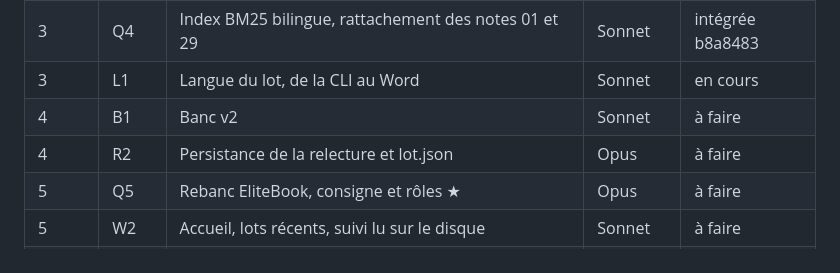
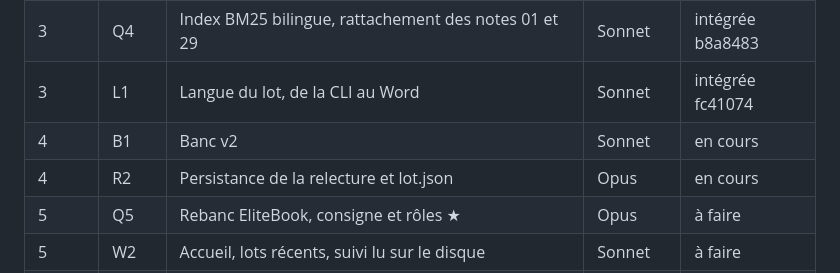
Before and after one commit to Aliquanto3/waveaudit, a Markdown page: _bmad-output/implementation-artifacts/etat-v2.md, the part around the change. Drawn GitHub-style.

Commit message:
État v2 : L1 intégrée, suite complète verte (922)
Co-Authored-By: Claude Opus 5.5 <noreply@anthropic.com>

```diff
--- a/_bmad-output/implementation-artifacts/etat-v2.md
+++ b/_bmad-output/implementation-artifacts/etat-v2.md
@@ -14,9 +14,9 @@ Plan : `plan-v2.md`. États possibles : `à faire`, `en cours`, `intégrée <sha
 | 2 | Q3 | Catalogue bilingue et traduction des 50 constats ★ | Sonnet | intégrée 0016786 |
 | 2 | W5 | Thème public et logo privé | Sonnet | intégrée 349dde3 |
 | 3 | Q4 | Index BM25 bilingue, rattachement des notes 01 et 29 | Sonnet | intégrée b8a8483 |
-| 3 | L1 | Langue du lot, de la CLI au Word | Sonnet | en cours |
-| 4 | B1 | Banc v2 | Sonnet | à faire |
-| 4 | R2 | Persistance de la relecture et lot.json | Opus | à faire |
+| 3 | L1 | Langue du lot, de la CLI au Word | Sonnet | intégrée fc41074 |
+| 4 | B1 | Banc v2 | Sonnet | en cours |
+| 4 | R2 | Persistance de la relecture et lot.json | Opus | en cours |
 | 5 | Q5 | Rebanc EliteBook, consigne et rôles ★ | Opus | à faire |
 | 5 | W2 | Accueil, lots récents, suivi lu sur le disque | Sonnet | à faire |
 | 6 | X2 | Service d'export et `waveaudit exporter` | Sonnet | à faire |
```
